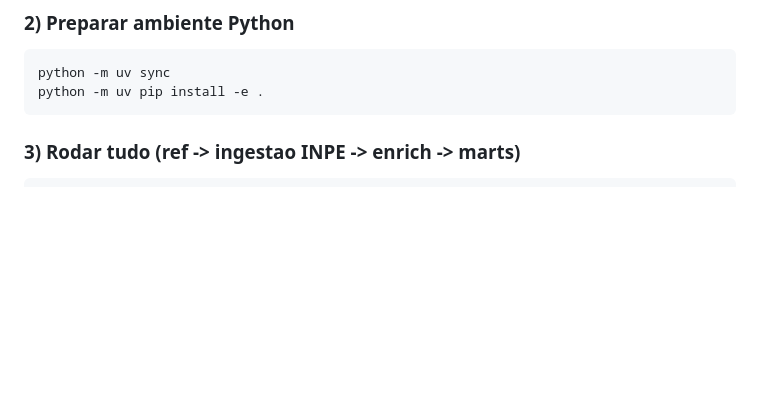
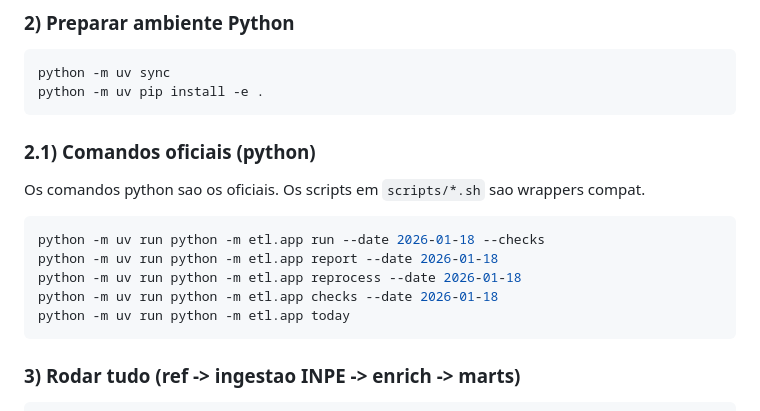
Before and after one commit to rafaelparanhoss/inpe-queimadas-etl, a Markdown page: README.md, the part around the change. Drawn GitHub-style; blank space fills up the shorter version.

Commit message:
docs: add python command guidance

````diff
--- a/README.md
+++ b/README.md
@@ -45,6 +45,16 @@ docker compose up -d
 ```bash
 python -m uv sync
 python -m uv pip install -e .
+```
+
+### 2.1) Comandos oficiais (python)
+Os comandos python sao os oficiais. Os scripts em `scripts/*.sh` sao wrappers compat.
+```bash
+python -m uv run python -m etl.app run --date 2026-01-18 --checks
+python -m uv run python -m etl.app report --date 2026-01-18
+python -m uv run python -m etl.app reprocess --date 2026-01-18
+python -m uv run python -m etl.app checks --date 2026-01-18
+python -m uv run python -m etl.app today
 ```
 
 ### 3) Rodar tudo (ref -> ingestao INPE -> enrich -> marts)
````
